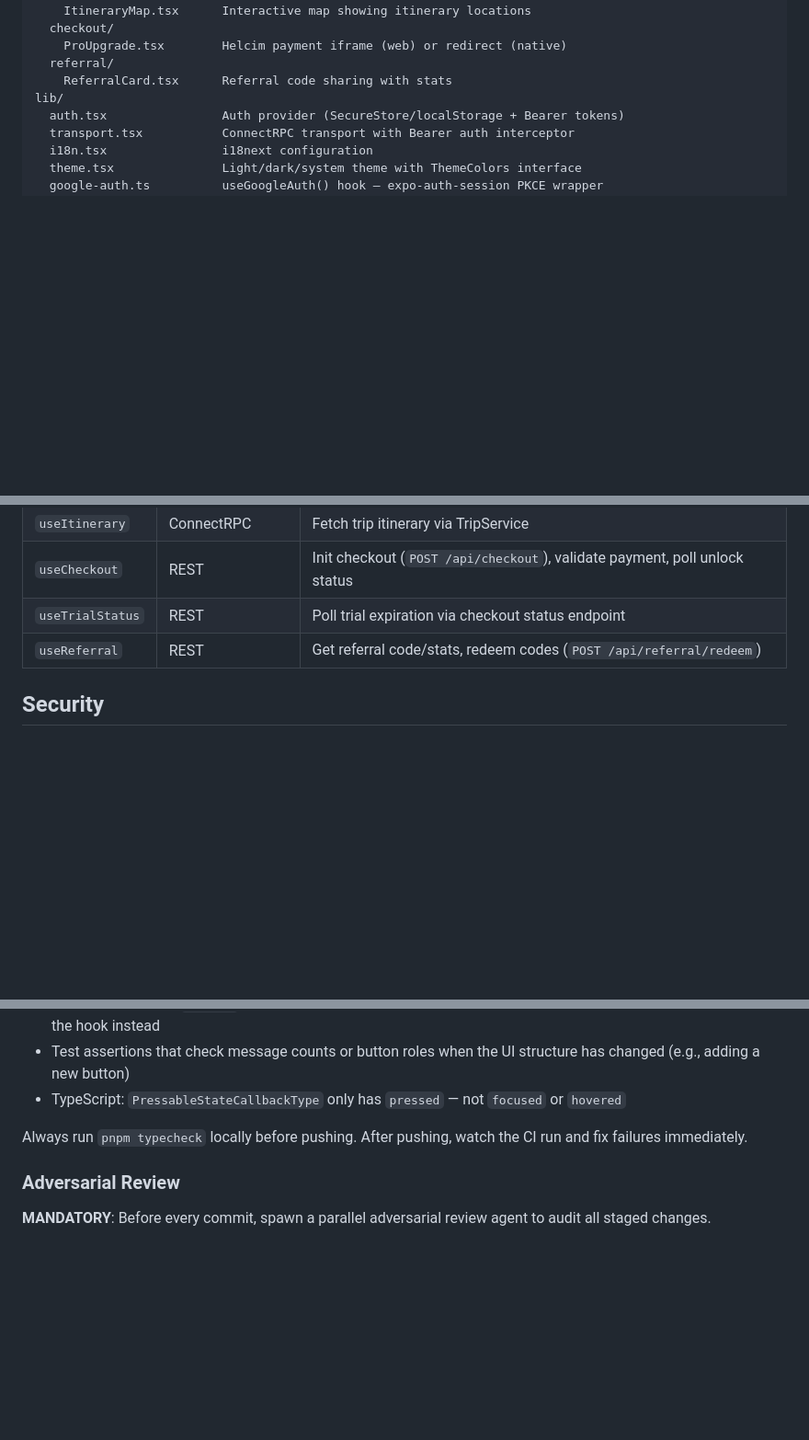
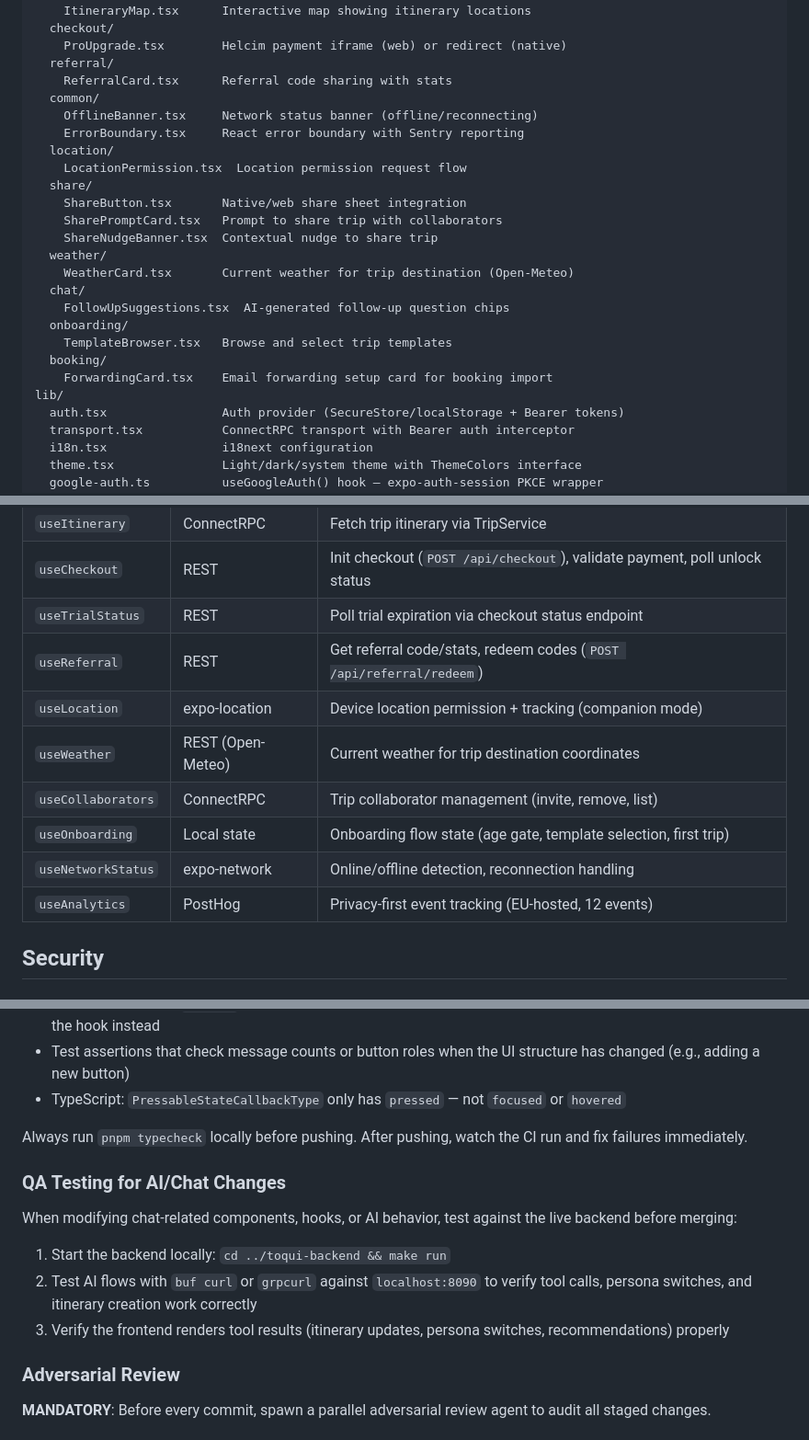
Before and after one commit to gallowaysoftware/toqui, a Markdown page: CLAUDE.md, 3 parts joined by grey strips. Shown at 92% size. Drawn GitHub-style; blank space fills up the shorter version.

```diff
--- a/CLAUDE.md
+++ b/CLAUDE.md
@@ -97,6 +97,23 @@ components/               Shared UI components
     ProUpgrade.tsx        Helcim payment iframe (web) or redirect (native)
   referral/
     ReferralCard.tsx      Referral code sharing with stats
+  common/
+    OfflineBanner.tsx     Network status banner (offline/reconnecting)
+    ErrorBoundary.tsx     React error boundary with Sentry reporting
+  location/
+    LocationPermission.tsx  Location permission request flow
+  share/
+    ShareButton.tsx       Native/web share sheet integration
+    SharePromptCard.tsx   Prompt to share trip with collaborators
+    ShareNudgeBanner.tsx  Contextual nudge to share trip
+  weather/
+    WeatherCard.tsx       Current weather for trip destination (Open-Meteo)
+  chat/
+    FollowUpSuggestions.tsx  AI-generated follow-up question chips
+  onboarding/
+    TemplateBrowser.tsx   Browse and select trip templates
+  booking/
+    ForwardingCard.tsx    Email forwarding setup card for booking import
 lib/
   auth.tsx                Auth provider (SecureStore/localStorage + Bearer tokens)
   transport.tsx           ConnectRPC transport with Bearer auth interceptor
@@ -246,6 +276,12 @@ All hooks live in `lib/hooks/`. Transport pattern: ConnectRPC hooks use `useTran
 | `useCheckout` | REST | Init checkout (`POST /api/checkout`), validate payment, poll unlock status |
 | `useTrialStatus` | REST | Poll trial expiration via checkout status endpoint |
 | `useReferral` | REST | Get referral code/stats, redeem codes (`POST /api/referral/redeem`) |
+| `useLocation` | expo-location | Device location permission + tracking (companion mode) |
+| `useWeather` | REST (Open-Meteo) | Current weather for trip destination coordinates |
+| `useCollaborators` | ConnectRPC | Trip collaborator management (invite, remove, list) |
+| `useOnboarding` | Local state | Onboarding flow state (age gate, template selection, first trip) |
+| `useNetworkStatus` | expo-network | Online/offline detection, reconnection handling |
+| `useAnalytics` | PostHog | Privacy-first event tracking (EU-hosted, 12 events) |
 
 ## Security
 
@@ -280,6 +347,14 @@ Common failure causes in this repo:
 - TypeScript: `PressableStateCallbackType` only has `pressed` — not `focused` or `hovered`
 
 Always run `pnpm typecheck` locally before pushing. After pushing, watch the CI run and fix failures immediately.
+
+### QA Testing for AI/Chat Changes
+
+When modifying chat-related components, hooks, or AI behavior, test against the live backend before merging:
+
+1. Start the backend locally: `cd ../toqui-backend && make run`
+2. Test AI flows with `buf curl` or `grpcurl` against `localhost:8090` to verify tool calls, persona switches, and itinerary creation work correctly
+3. Verify the frontend renders tool results (itinerary updates, persona switches, recommendations) properly
 
 ### Adversarial Review
 
```
Also changed, not shown: other parts of CLAUDE.md (+44 -0 lines).
